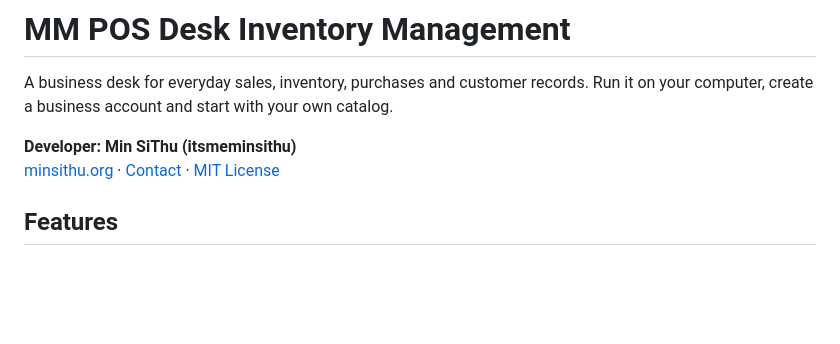
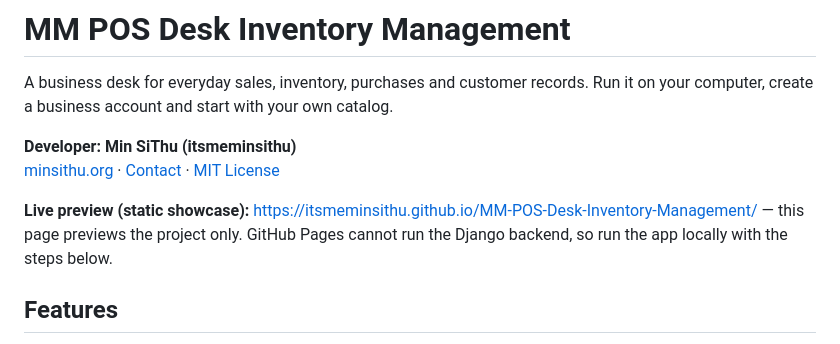
Before and after one commit to itsmeminsithu/MM-POS-Desk-Inventory-Management, a Markdown page: README.md, the part around the change. Rendered like a GitHub page; blank space fills up the shorter version.

Commit message:
Add Pages preview link in README

```diff
--- a/README.md
+++ b/README.md
@@ -4,6 +4,8 @@ A business desk for everyday sales, inventory, purchases and customer records. R
 
 **Developer: Min SiThu (itsmeminsithu)**
 [minsithu.org](https://minsithu.org/) · [Contact](https://minsithu.org/contact/) · [MIT License](LICENSE)
+
+**Live preview (static showcase):** https://itsmeminsithu.github.io/MM-POS-Desk-Inventory-Management/ — this page previews the project only. GitHub Pages cannot run the Django backend, so run the app locally with the steps below.
 
 ## Features
 
```
